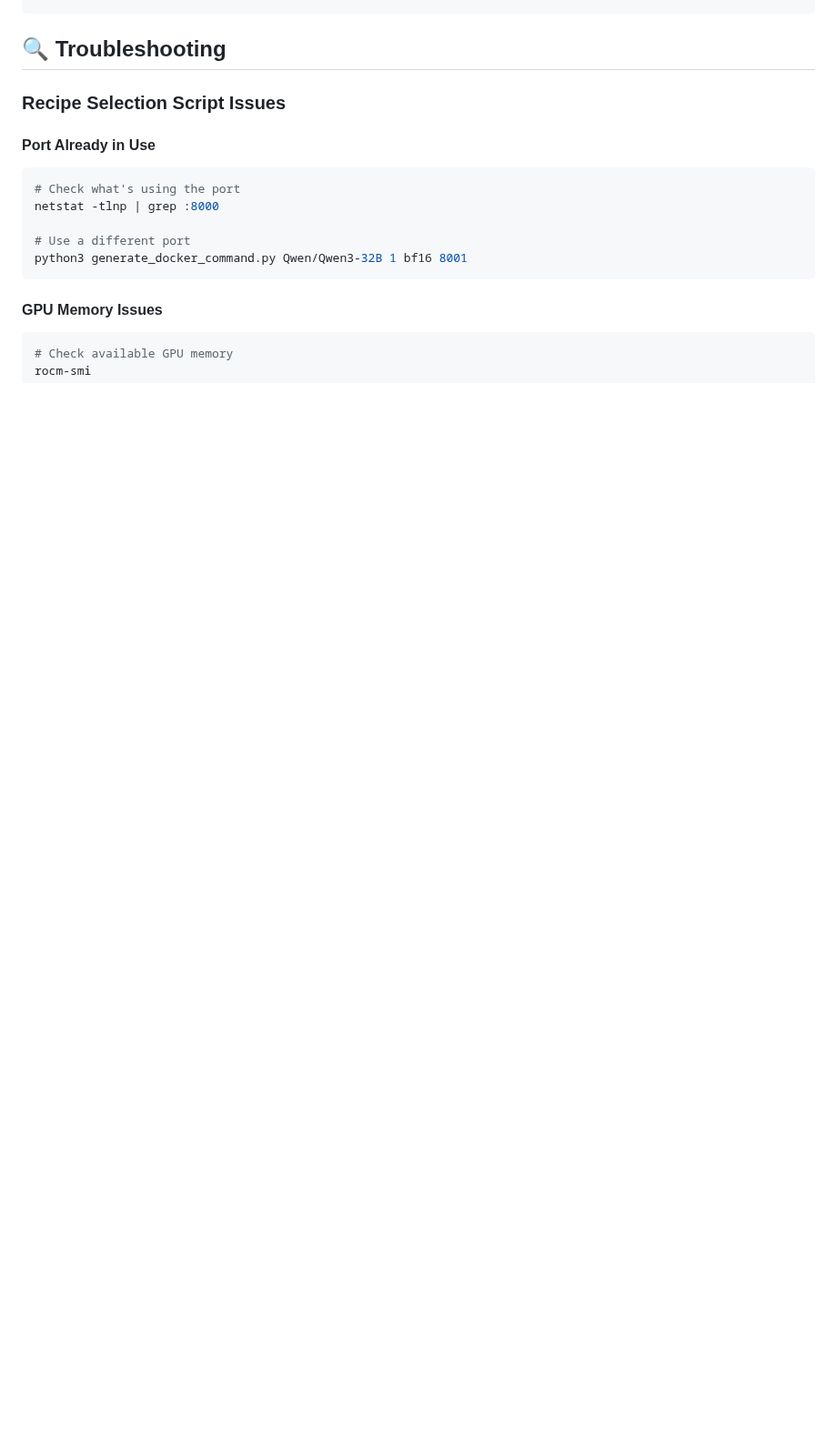
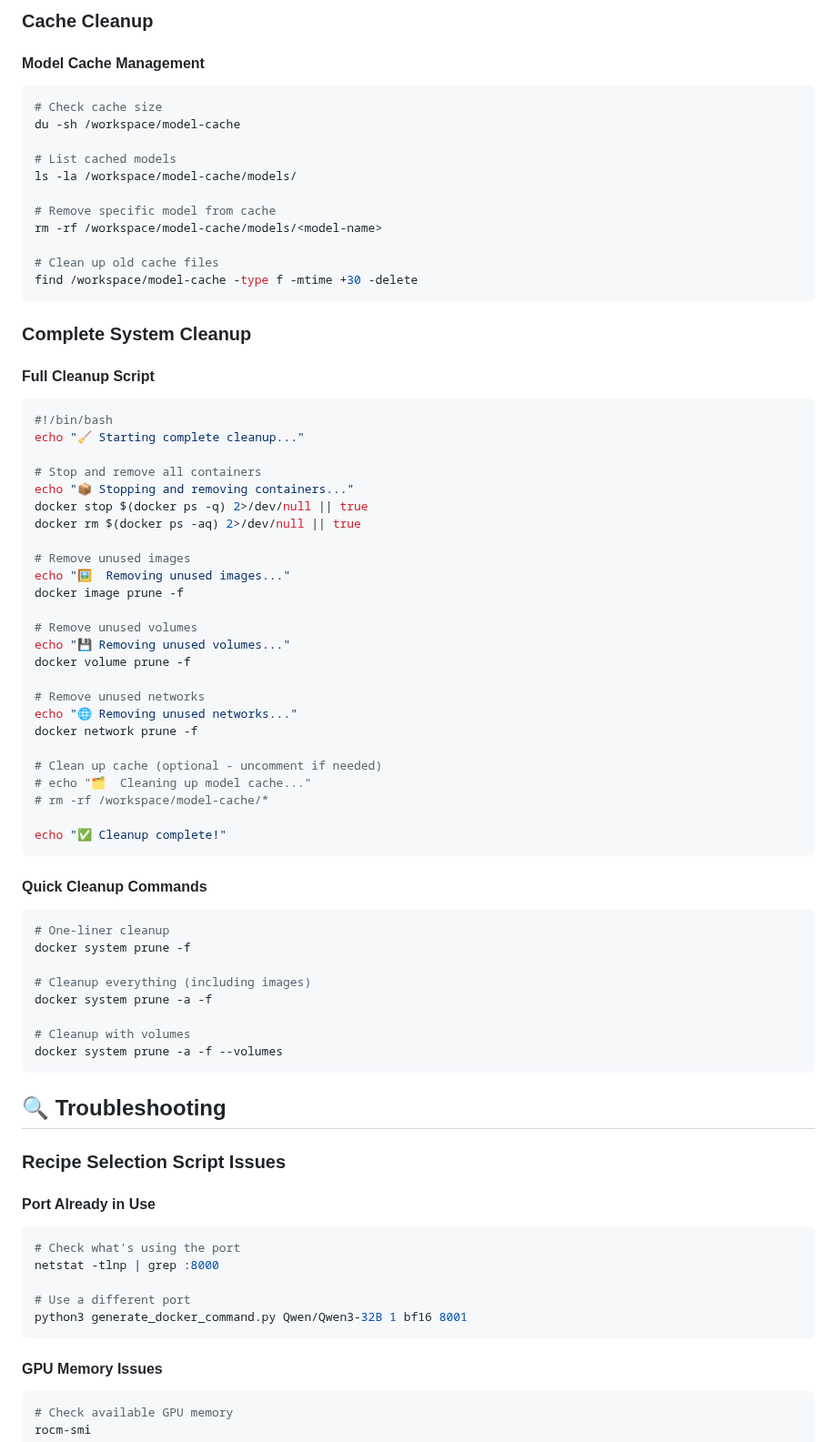
Before and after one commit to Yu-amd/aim-engine, a Markdown page: README.md, the part around one of its changes. Shown at 91% size. Rendered like a GitHub page; blank space fills up the shorter version.

````diff
--- a/README.md
+++ b/README.md
@@ -275,3 +344,63 @@ aim-engine/
+### **Cache Cleanup**
+
+#### **Model Cache Management**
+```bash
+# Check cache size
+du -sh /workspace/model-cache
+
+# List cached models
+ls -la /workspace/model-cache/models/
+
+# Remove specific model from cache
+rm -rf /workspace/model-cache/models/<model-name>
+
+# Clean up old cache files
+find /workspace/model-cache -type f -mtime +30 -delete
+```
+
+### **Complete System Cleanup**
+
+#### **Full Cleanup Script**
+```bash
+#!/bin/bash
+echo "🧹 Starting complete cleanup..."
+
+# Stop and remove all containers
+echo "📦 Stopping and removing containers..."
+docker stop $(docker ps -q) 2>/dev/null || true
+docker rm $(docker ps -aq) 2>/dev/null || true
+
+# Remove unused images
+echo "🖼️  Removing unused images..."
+docker image prune -f
+
+# Remove unused volumes
+echo "💾 Removing unused volumes..."
+docker volume prune -f
+
+# Remove unused networks
+echo "🌐 Removing unused networks..."
+docker network prune -f
+
+# Clean up cache (optional - uncomment if needed)
+# echo "🗂️  Cleaning up model cache..."
+# rm -rf /workspace/model-cache/*
+
+echo "✅ Cleanup complete!"
+```
+
+#### **Quick Cleanup Commands**
+```bash
+# One-liner cleanup
+docker system prune -f
+
+# Cleanup everything (including images)
+docker system prune -a -f
+
+# Cleanup with volumes
+docker system prune -a -f --volumes
+```
+
 ## 🔍 **Troubleshooting**
 
 ### **Recipe Selection Script Issues**
````
Also changed, not shown: other parts of README.md (+69 -0 lines).
